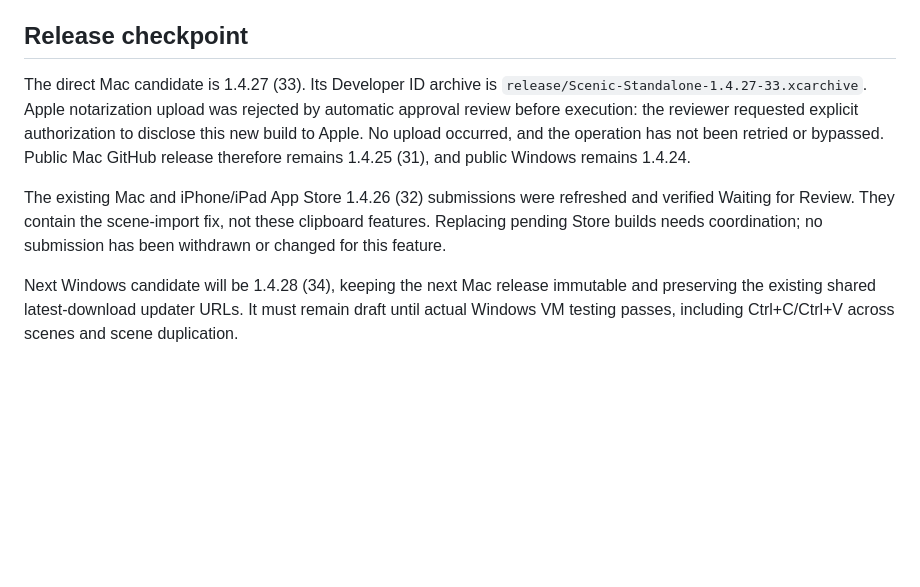
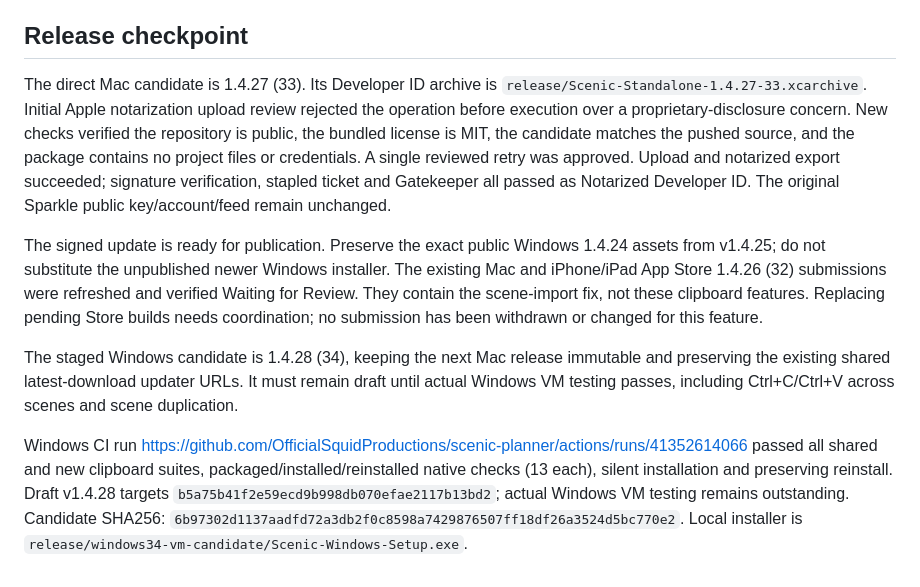
Before and after one commit to OfficialSquidProductions/scenic-planner, a Markdown page: CLIPBOARD-1.4.27-VERIFICATION.md, the part around the change. GitHub-like rendering; blank space fills up the shorter version.

Commit message:
Record notarized Scenic Mac clipboard candidate and verified Windows hold [skip ci]

```diff
--- a/CLIPBOARD-1.4.27-VERIFICATION.md
+++ b/CLIPBOARD-1.4.27-VERIFICATION.md
@@ -12,8 +12,11 @@ Selected editable scene items now support native Command+C / Command+V on Mac an
 
 ## Release checkpoint
 
-The direct Mac candidate is 1.4.27 (33). Its Developer ID archive is `release/Scenic-Standalone-1.4.27-33.xcarchive`. Apple notarization upload was rejected by automatic approval review before execution: the reviewer requested explicit authorization to disclose this new build to Apple. No upload occurred, and the operation has not been retried or bypassed. Public Mac GitHub release therefore remains 1.4.25 (31), and public Windows remains 1.4.24.
+The direct Mac candidate is 1.4.27 (33). Its Developer ID archive is `release/Scenic-Standalone-1.4.27-33.xcarchive`. Initial Apple notarization upload review rejected the operation before execution over a proprietary-disclosure concern. New checks verified the repository is public, the bundled license is MIT, the candidate matches the pushed source, and the package contains no project files or credentials. A single reviewed retry was approved. Upload and notarized export succeeded; signature verification, stapled ticket and Gatekeeper all passed as Notarized Developer ID. The original Sparkle public key/account/feed remain unchanged.
 
+The signed update is ready for publication. Preserve the exact public Windows 1.4.24 assets from v1.4.25; do not substitute the unpublished newer Windows installer.
 The existing Mac and iPhone/iPad App Store 1.4.26 (32) submissions were refreshed and verified Waiting for Review. They contain the scene-import fix, not these clipboard features. Replacing pending Store builds needs coordination; no submission has been withdrawn or changed for this feature.
 
-Next Windows candidate will be 1.4.28 (34), keeping the next Mac release immutable and preserving the existing shared latest-download updater URLs. It must remain draft until actual Windows VM testing passes, including Ctrl+C/Ctrl+V across scenes and scene duplication.
+The staged Windows candidate is 1.4.28 (34), keeping the next Mac release immutable and preserving the existing shared latest-download updater URLs. It must remain draft until actual Windows VM testing passes, including Ctrl+C/Ctrl+V across scenes and scene duplication.
+
+Windows CI run https://github.com/OfficialSquidProductions/scenic-planner/actions/runs/41352614066 passed all shared and new clipboard suites, packaged/installed/reinstalled native checks (13 each), silent installation and preserving reinstall. Draft v1.4.28 targets `b5a75b41f2e59ecd9b998db070efae2117b13bd2`; actual Windows VM testing remains outstanding. Candidate SHA256: `6b97302d1137aadfd72a3db2f0c8598a7429876507ff18df26a3524d5bc770e2`. Local installer is `release/windows34-vm-candidate/Scenic-Windows-Setup.exe`.
```
